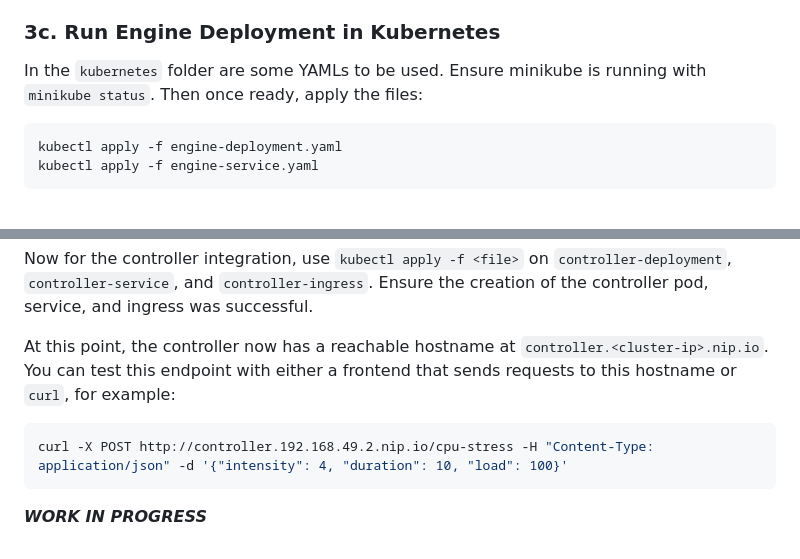
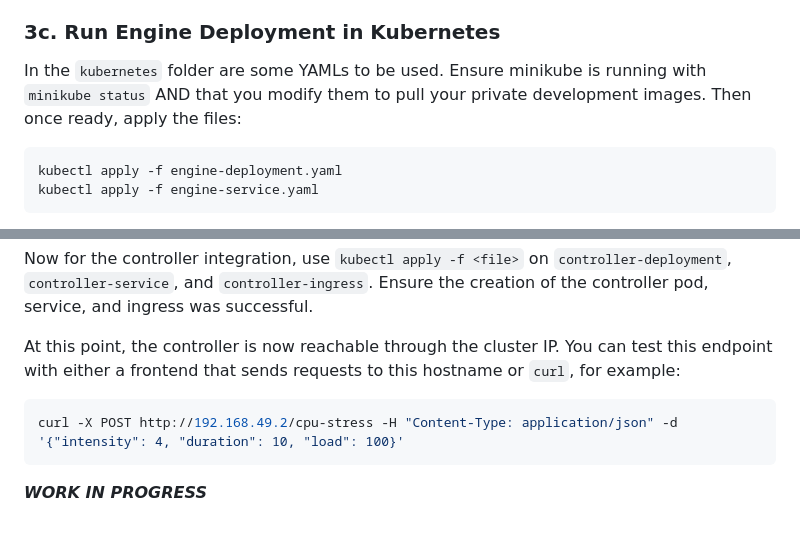
Before and after one commit to dman7351/mogwai, a Markdown page: README.md, 2 parts joined by grey strips. GitHub-like rendering.

Commit message:
specify that yamls need to be edited

````diff
--- a/README.md
+++ b/README.md
@@ -111,7 +111,7 @@
 
 ### 3c. **Run Engine Deployment in Kubernetes**
 
-In the ```kubernetes``` folder are some YAMLs to be used. Ensure minikube is running with ```minikube status```. Then once ready, apply the files:
+In the ```kubernetes``` folder are some YAMLs to be used. Ensure minikube is running with ```minikube status``` AND that you modify them to pull your private development images. Then once ready, apply the files:
 ```bash
 kubectl apply -f engine-deployment.yaml
 kubectl apply -f engine-service.yaml
@@ -127,9 +127,9 @@ These should display the appropriate pods/service.
 
 Now for the controller integration, use ```kubectl apply -f <file>``` on ```controller-deployment```, ```controller-service```, and ```controller-ingress```. Ensure the creation of the controller pod, service, and ingress was successful.
 
-At this point, the controller now has a reachable hostname at ```controller.<cluster-ip>.nip.io```. You can test this endpoint with either a frontend that sends requests to this hostname or ```curl```, for example:
+At this point, the controller is now reachable through the cluster IP. You can test this endpoint with either a frontend that sends requests to this hostname or ```curl```, for example:
 ```bash
-curl -X POST http://controller.192.168.49.2.nip.io/cpu-stress -H "Content-Type: application/json" -d '{"intensity": 4, "duration": 10, "load": 100}'
+curl -X POST http://192.168.49.2/cpu-stress -H "Content-Type: application/json" -d '{"intensity": 4, "duration": 10, "load": 100}'
 ```
 
 ***WORK IN PROGRESS***
````
